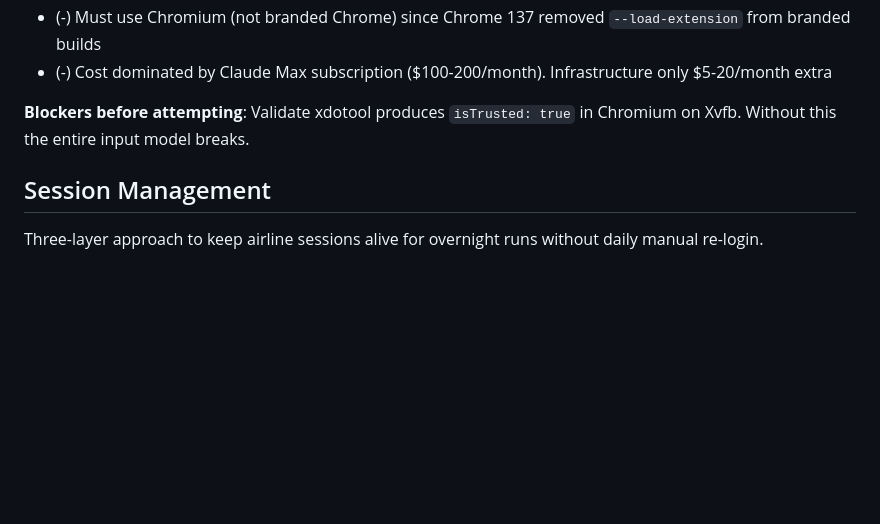
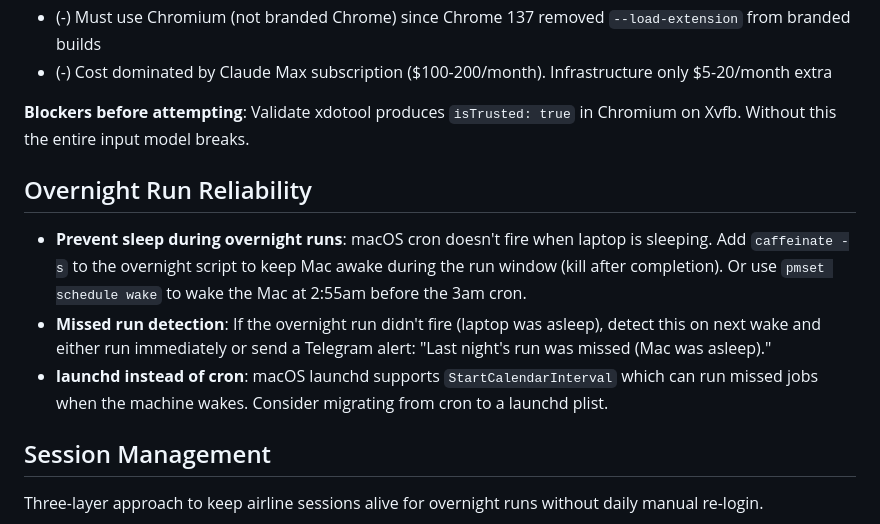
Before and after one commit to dwilliams27/phantom, a Markdown page: docs/enhancements.md, the part around the change. GitHub-like rendering; blank space fills up the shorter version.

Commit message:
add overnight reliability enhancements (sleep prevention, launchd)
Co-Authored-By: Claude Opus 4.6 (1M context) <noreply@anthropic.com>

```diff
--- a/docs/enhancements.md
+++ b/docs/enhancements.md
@@ -35,6 +35,12 @@ Move the entire system to the cloud so it runs without a local Mac.
 
 **Blockers before attempting**: Validate xdotool produces `isTrusted: true` in Chromium on Xvfb. Without this the entire input model breaks.
 
+## Overnight Run Reliability
+
+- **Prevent sleep during overnight runs**: macOS cron doesn't fire when laptop is sleeping. Add `caffeinate -s` to the overnight script to keep Mac awake during the run window (kill after completion). Or use `pmset schedule wake` to wake the Mac at 2:55am before the 3am cron.
+- **Missed run detection**: If the overnight run didn't fire (laptop was asleep), detect this on next wake and either run immediately or send a Telegram alert: "Last night's run was missed (Mac was asleep)."
+- **launchd instead of cron**: macOS launchd supports `StartCalendarInterval` which can run missed jobs when the machine wakes. Consider migrating from cron to a launchd plist.
+
 ## Session Management
 
 Three-layer approach to keep airline sessions alive for overnight runs without daily manual re-login.
```
